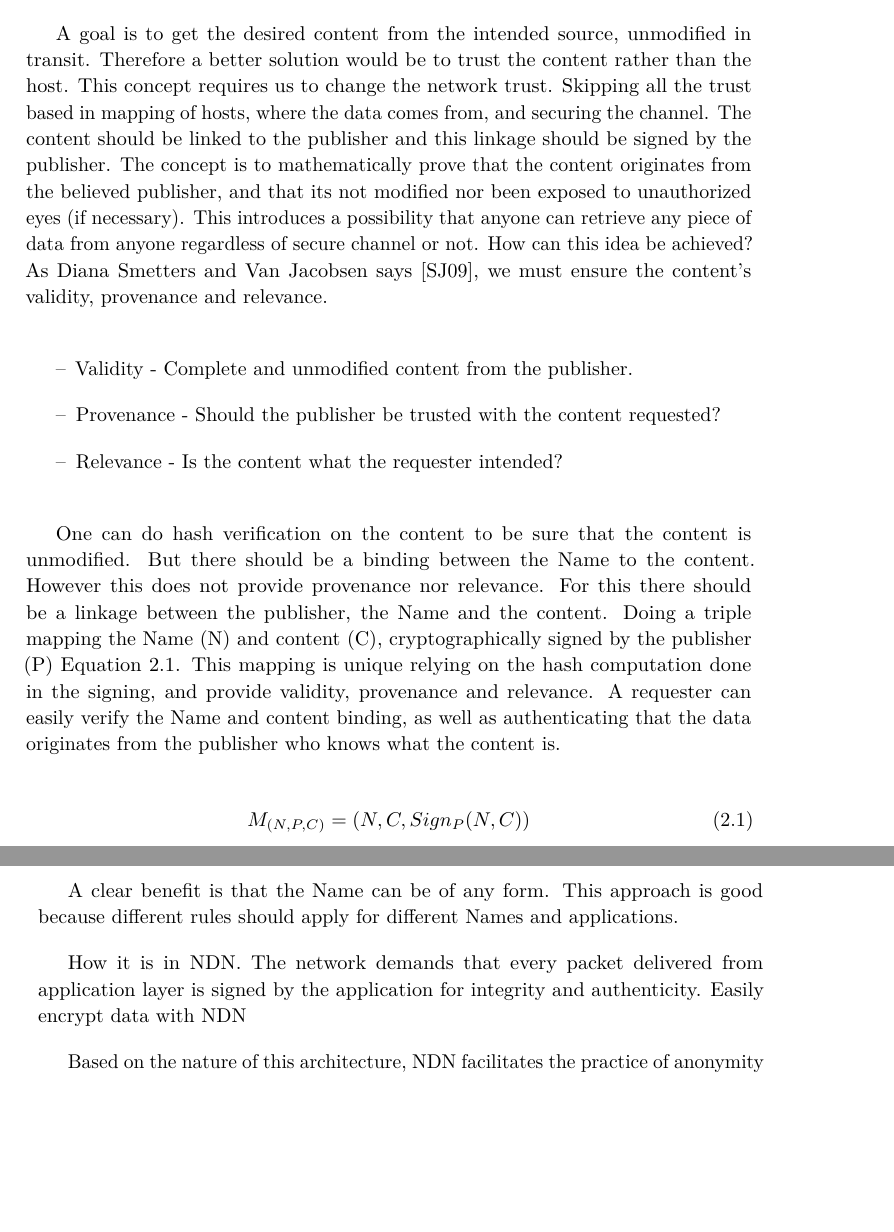
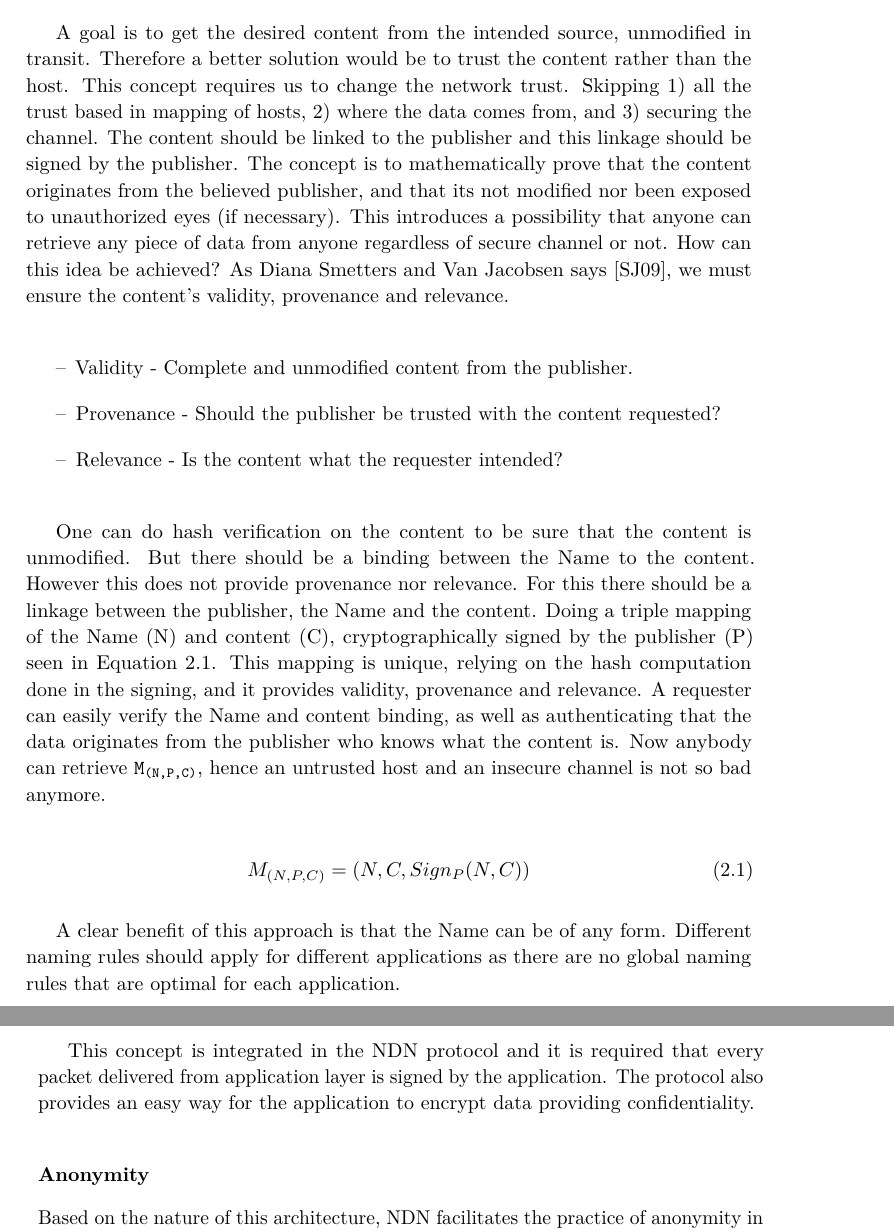
Before and after one commit to haakonmo/master-thesis-ndn, a LaTeX thesis (master-thesis-report/report/main.tex, which reads master-thesis-report/report/chapter2.tex): two parts of pages 30 and 31 of 67, joined at a grey line, cut so that both start at the same text, the shorter picture padded with empty space. Compiled offline with pdfLaTeX.

Commit message:
chp2: security - trust

```diff
--- a/master-thesis-report/report/chapter2.tex
+++ b/master-thesis-report/report/chapter2.tex
@@ -216,9 +210,7 @@ Linkage between names and host, a distributed solution.
-Namespace-based trust introduced in \gls{SDSI}, binding names to public keys.
-
 A goal is to get the desired content from the intended source, unmodified in transit.
 Therefore a better solution would be to trust the content rather than the host.
 This concept requires us to change the network trust.
-Skipping all the trust based in mapping of hosts, where the data comes from, and securing the channel.
+Skipping 1) all the trust based in mapping of hosts, 2) where the data comes from, and 3) securing the channel.
 The content should be linked to the publisher and this linkage should be signed by the publisher.
 The concept is to mathematically prove that the content originates from the believed publisher, and that its not modified nor been exposed to unauthorized eyes (if necessary).
 This introduces a possibility that anyone can retrieve any piece of data from anyone regardless of secure channel or not.
@@ -235,23 +227,22 @@ One can do hash verification on the content to be sure that the content is unmod
 But there should be a binding between the Name to the content.
 However this does not provide provenance nor relevance.
 For this there should be a linkage between the publisher, the Name and the content.
-Doing a triple mapping the Name (N) and content (C), cryptographically signed by the publisher (P)~\autoref{eq:mapping_name-content}.
-This mapping is unique relying on the hash computation done in the signing, and provide validity, provenance and relevance.
+Doing a triple mapping of the Name (N) and content (C), cryptographically signed by the publisher (P) seen in~\autoref{eq:mapping_name-content}.
+This mapping is unique, relying on the hash computation done in the signing, and it provides validity, provenance and relevance.
 A requester can easily verify the Name and content binding, as well as authenticating that the data originates from the publisher who knows what the content is.
-
+Now anybody can retrieve \texttt{M\textsubscript{(N,P,C)}}, hence an untrusted host and an insecure channel is not so bad anymore.
 
 \begin{equation}\label{eq:mapping_name-content}
 M_{(N, P, C)} = (N,C,Sign_{P}(N,C))
 \end{equation}
 
-A clear benefit is that the Name can be of any form.
-This approach is good because different rules should apply for different Names and applications.
+A clear benefit of this approach is that the Name can be of any form.
+Different naming rules should apply for different applications as there are no global naming rules that are optimal for each application.
 
+This concept is integrated in the \gls{NDN} protocol and it is required that every packet delivered from application layer is signed by the application.
+The protocol also provides an easy way for the application to encrypt data providing confidentiality.
 
-How it is in NDN.
-The network demands that every packet delivered from application layer is signed by the application for integrity and authenticity.
-Easily encrypt data with \gls{NDN}
-
+\subsubsection{Anonymity}
 % TOR network
 Based on the nature of this architecture, \gls{NDN} facilitates the practice of anonymity in the network.
 In a Tor network~\cite{DBLP:conf/uss/DingledineMS04}, each node participating in a circuit only knows the two neighboring nodes.
```
Also changed, not shown: master-thesis-report/report/chapter2.tex (17 more changed lines).
